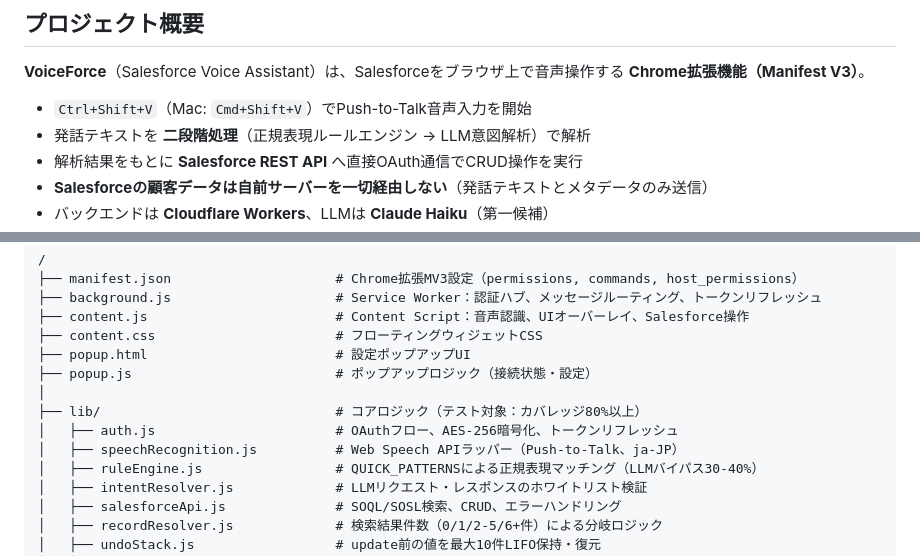
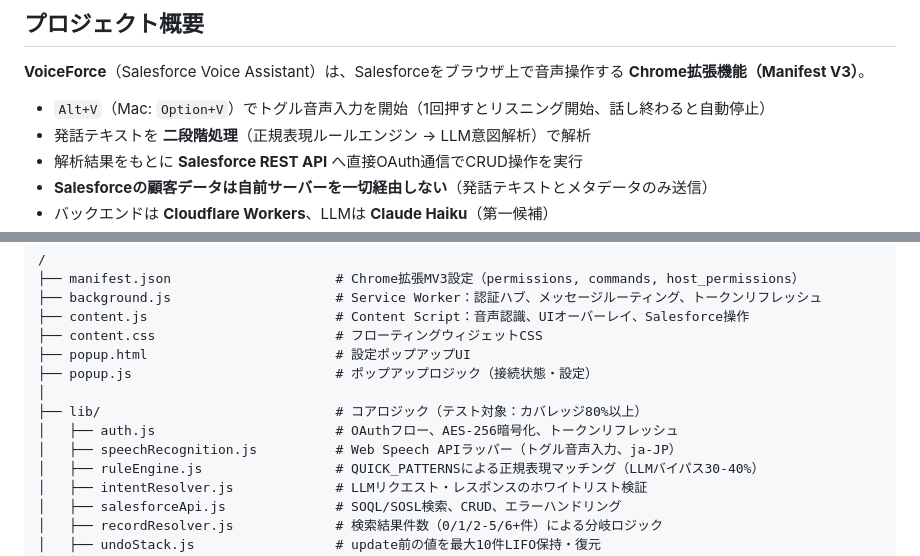
Before and after one commit to iwasatat0107/voiceforce, a Markdown page: CLAUDE.md, 2 parts joined by grey strips. GitHub-like rendering.

```diff
--- a/CLAUDE.md
+++ b/CLAUDE.md
@@ -8,7 +8,7 @@ This file provides guidance to Claude Code (claude.ai/code) when working with co
 
 **VoiceForce**（Salesforce Voice Assistant）は、Salesforceをブラウザ上で音声操作する **Chrome拡張機能（Manifest V3）**。
 
-- `Ctrl+Shift+V`（Mac: `Cmd+Shift+V`）でPush-to-Talk音声入力を開始
+- `Alt+V`（Mac: `Option+V`）でトグル音声入力を開始（1回押すとリスニング開始、話し終わると自動停止）
 - 発話テキストを **二段階処理**（正規表現ルールエンジン → LLM意図解析）で解析
 - 解析結果をもとに **Salesforce REST API** へ直接OAuth通信でCRUD操作を実行
 - **Salesforceの顧客データは自前サーバーを一切経由しない**（発話テキストとメタデータのみ送信）
@@ -192,7 +192,7 @@ npm run package                     # Chrome Web Store用ZIP生成
 │
 ├── lib/                              # コアロジック（テスト対象：カバレッジ80%以上）
 │   ├── auth.js                       # OAuthフロー、AES-256暗号化、トークンリフレッシュ
-│   ├── speechRecognition.js          # Web Speech APIラッパー（Push-to-Talk、ja-JP）
+│   ├── speechRecognition.js          # Web Speech APIラッパー（トグル音声入力、ja-JP）
 │   ├── ruleEngine.js                 # QUICK_PATTERNSによる正規表現マッチング（LLMバイパス30-40%）
 │   ├── intentResolver.js             # LLMリクエスト・レスポンスのホワイトリスト検証
 │   ├── salesforceApi.js              # SOQL/SOSL検索、CRUD、エラーハンドリング
```
Also changed, not shown: README.md (+1 -1 lines), docs/voice-operations.md (+3 -3 lines).
